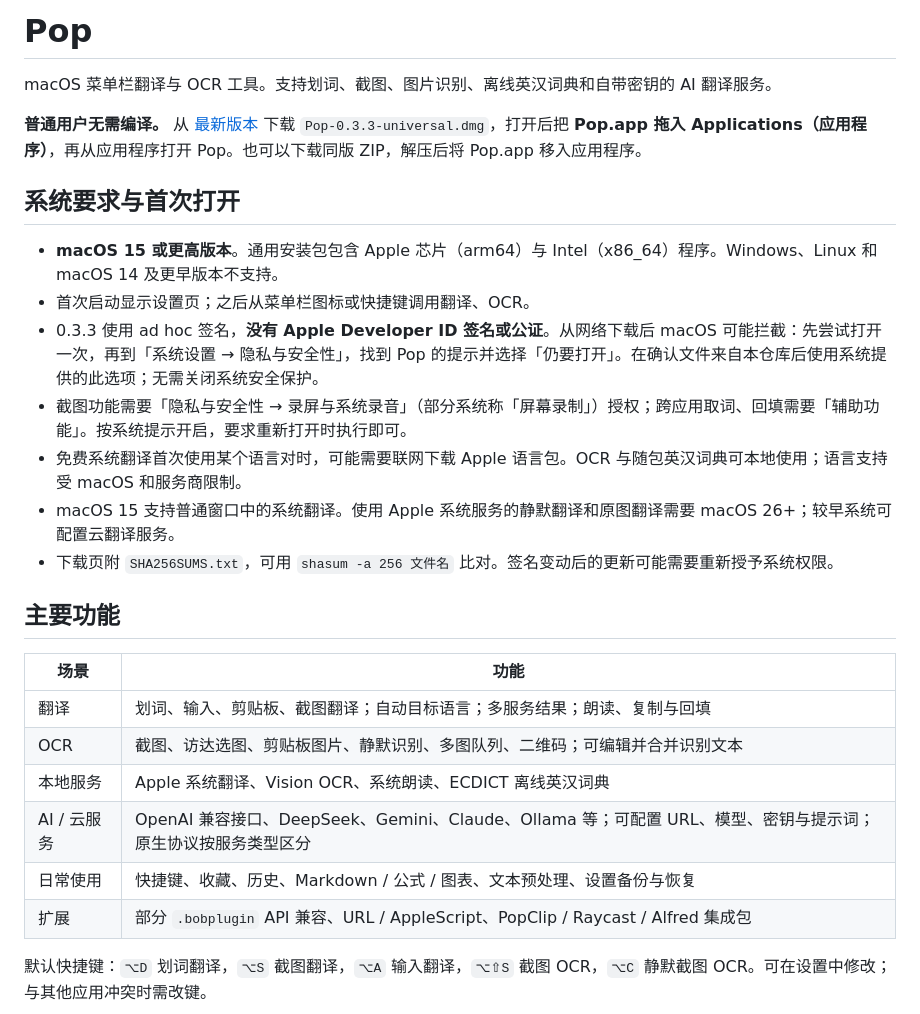
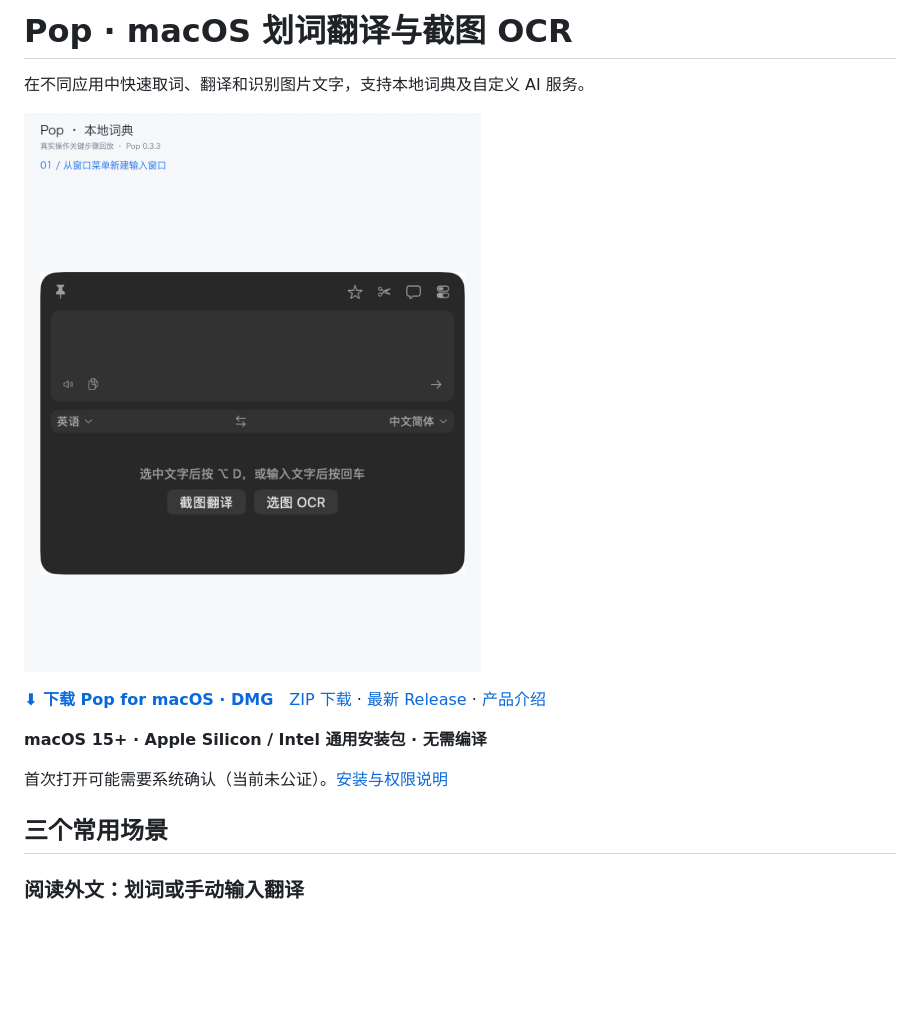
Before and after one commit to YEMIN11238/Pop, a Markdown page: README.md, the part around the change printed below. GitHub-like rendering; pictures changed too: docs/assets/demo.gif (added); blank space fills up the shorter version.

Commit message:
docs: add real product demos and first-use guide

```diff
--- a/README.md
+++ b/README.md
@@ -1,29 +1,16 @@
-# Pop
+# Pop · macOS 划词翻译与截图 OCR
 
-macOS 菜单栏翻译与 OCR 工具。支持划词、截图、图片识别、离线英汉词典和自带密钥的 AI 翻译服务。
+在不同应用中快速取词、翻译和识别图片文字，支持本地词典及自定义 AI 服务。
 
-**普通用户无需编译。** 从 [最新版本](https://github.com/YEMIN11238/Pop/releases/latest) 下载 `Pop-0.3.3-universal.dmg`，打开后把 **Pop.app 拖入 Applications（应用程序）**，再从应用程序打开 Pop。也可以下载同版 ZIP，解压后将 Pop.app 移入应用程序。
+![Pop 本地词典真实操作关键步骤回放：菜单输入、回车查询、复制并粘贴](docs/assets/demo.gif)
 
-## 系统要求与首次打开
+**[⬇ 下载 Pop for macOS · DMG](https://yemin11238.github.io/Pop/download.html?format=dmg)**　[ZIP 下载](https://yemin11238.github.io/Pop/download.html?format=zip) · [最新 Release](https://github.com/YEMIN11238/Pop/releases/latest) · [产品介绍](https://yemin11238.github.io/Pop/)
 
-- **macOS 15 或更高版本**。通用安装包包含 Apple 芯片（arm64）与 Intel（x86_64）程序。Windows、Linux 和 macOS 14 及更早版本不支持。
-- 首次启动显示设置页；之后从菜单栏图标或快捷键调用翻译、OCR。
-- 0.3.3 使用 ad hoc 签名，**没有 Apple Developer ID 签名或公证**。从网络下载后 macOS 可能拦截：先尝试打开一次，再到「系统设置 → 隐私与安全性」，找到 Pop 的提示并选择「仍要打开」。在确认文件来自本仓库后使用系统提供的此选项；无需关闭系统安全保护。
-- 截图功能需要「隐私与安全性 → 录屏与系统录音」（部分系统称「屏幕录制」）授权；跨应用取词、回填需要「辅助功能」。按系统提示开启，要求重新打开时执行即可。
-- 免费系统翻译首次使用某个语言对时，可能需要联网下载 Apple 语言包。OCR 与随包英汉词典可本地使用；语言支持受 macOS 和服务商限制。
-- macOS 15 支持普通窗口中的系统翻译。使用 Apple 系统服务的静默翻译和原图翻译需要 macOS 26+；较早系统可配置云翻译服务。
-- 下载页附 `SHA256SUMS.txt`，可用 `shasum -a 256 文件名` 比对。签名变动后的更新可能需要重新授予系统权限。
+**macOS 15+ · Apple Silicon / Intel 通用安装包 · 无需编译**
 
-## 主要功能
+首次打开可能需要系统确认（当前未公证）。[安装与权限说明](docs/first-use.md)
 
-| 场景 | 功能 |
-| --- | --- |
-| 翻译 | 划词、输入、剪贴板、截图翻译；自动目标语言；多服务结果；朗读、复制与回填 |
-| OCR | 截图、访达选图、剪贴板图片、静默识别、多图队列、二维码；可编辑并合并识别文本 |
-| 本地服务 | Apple 系统翻译、Vision OCR、系统朗读、ECDICT 离线英汉词典 |
-| AI / 云服务 | OpenAI 兼容接口、DeepSeek、Gemini、Claude、Ollama 等；可配置 URL、模型、密钥与提示词；原生协议按服务类型区分 |
-| 日常使用 | 快捷键、收藏、历史、Markdown / 公式 / 图表、文本预处理、设置备份与恢复 |
-| 扩展 | 部分 `.bobplugin` API 兼容、URL / AppleScript、PopClip / Raycast / Alfred 集成包 |
+## 三个常用场景
 
-默认快捷键：`⌥D` 划词翻译，`⌥S` 截图翻译，`⌥A` 输入翻译，`⌥⇧S` 截图 OCR，`⌥C` 静默截图 OCR。可在设置中修改；与其他应用冲突时需改键。
+### 阅读外文：划词或手动输入翻译
 
```
Also changed, not shown: other parts of README.md (+65 -2 lines), docs/demo-notes.md (added, +45 -0 lines), docs/first-use.md (added, +107 -0 lines), docs/assets/app-icon.png (added), docs/assets/dictionary.png (added), docs/assets/file-ocr.png (added), docs/assets/input-translation.png (added), 7 other files.
